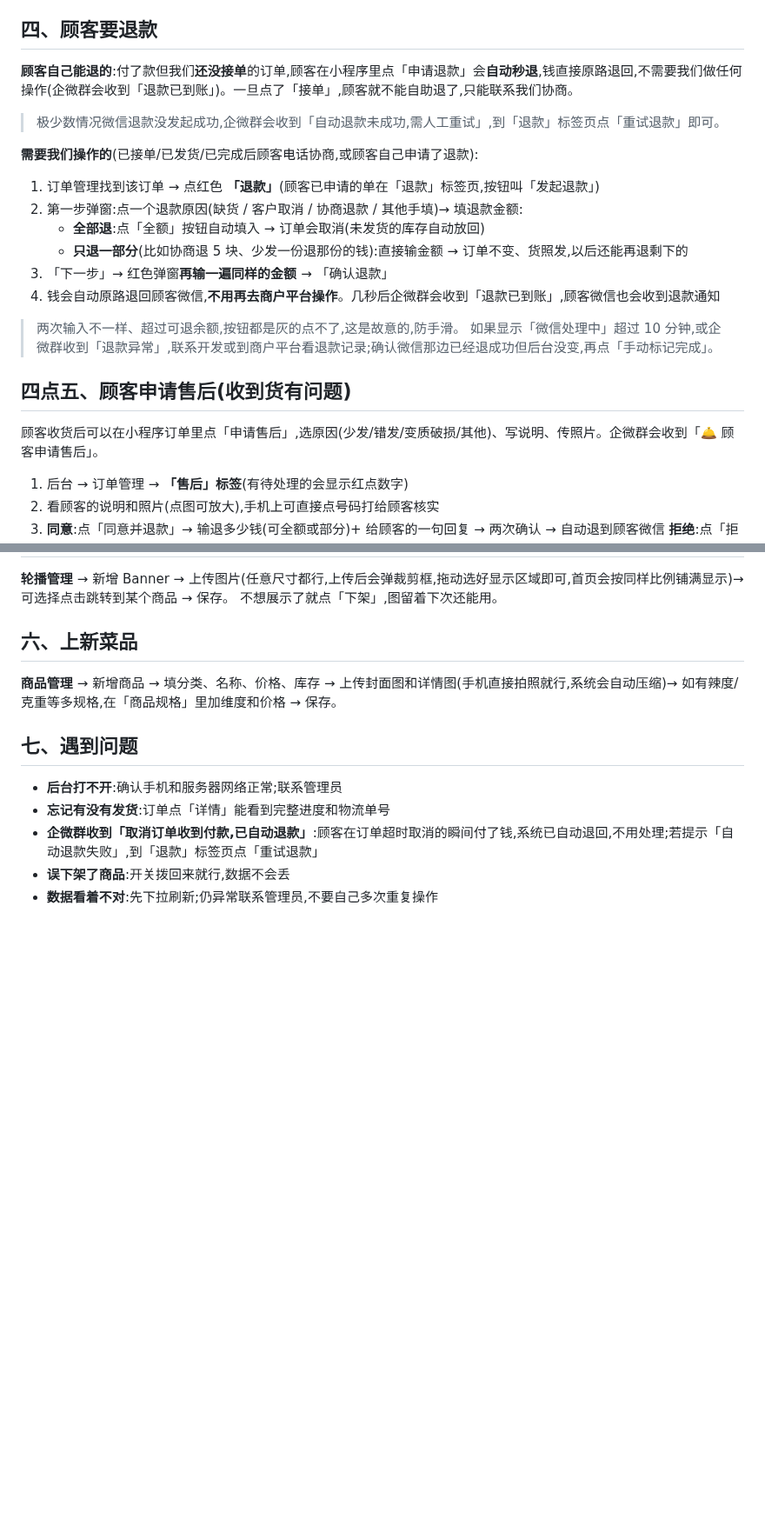
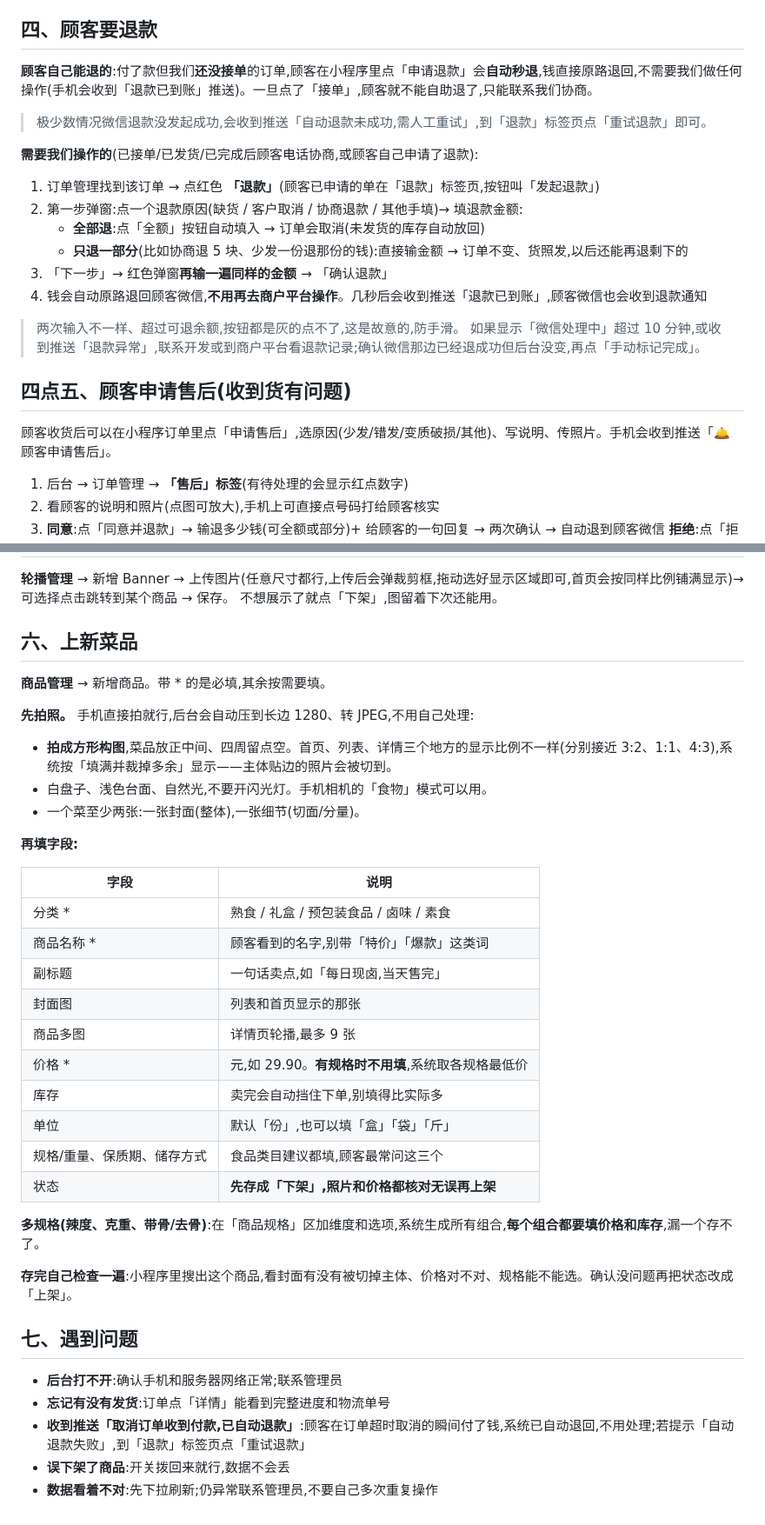
Before and after one commit to yomeieki/AFU, a Markdown page: docs/staff-guide.md, 2 parts joined by grey strips. Shown at 87% size. GitHub-like rendering; blank space fills up the shorter version.

Commit message:
docs(staff): 上新菜品补拍照与字段说明；通知渠道改口径为 PushPlus
原来「上新菜品」只有一句话，而这是开业前唯一的硬阻塞——8 个演示
商品已全部下架，菜单要一个一个重建。补上拍照构图要求（三处显示
比例不同、按填满裁切，主体贴边会被切掉）、逐字段说明、多规格必须
每个组合都填价格库存、以及「先存下架、核对后再上架」。

手册里通知渠道还写着企业微信群，实际已改用 PushPlus，一并改口径。

Co-Authored-By: Claude Opus 5 <noreply@anthropic.com>

```diff
--- a/docs/staff-guide.md
+++ b/docs/staff-guide.md
@@ -32,8 +32,8 @@
 
 ## 四、顾客要退款
 
-**顾客自己能退的**:付了款但我们**还没接单**的订单,顾客在小程序里点「申请退款」会**自动秒退**,钱直接原路退回,不需要我们做任何操作(企微群会收到「退款已到账」)。一旦点了「接单」,顾客就不能自助退了,只能联系我们协商。
-> 极少数情况微信退款没发起成功,企微群会收到「自动退款未成功,需人工重试」,到「退款」标签页点「重试退款」即可。
+**顾客自己能退的**:付了款但我们**还没接单**的订单,顾客在小程序里点「申请退款」会**自动秒退**,钱直接原路退回,不需要我们做任何操作(手机会收到「退款已到账」推送)。一旦点了「接单」,顾客就不能自助退了,只能联系我们协商。
+> 极少数情况微信退款没发起成功,会收到推送「自动退款未成功,需人工重试」,到「退款」标签页点「重试退款」即可。
 
 **需要我们操作的**(已接单/已发货/已完成后顾客电话协商,或顾客自己申请了退款):
 1. 订单管理找到该订单 → 点红色 **「退款」**(顾客已申请的单在「退款」标签页,按钮叫「发起退款」)
@@ -41,14 +41,14 @@
    - **全部退**:点「全额」按钮自动填入 → 订单会取消(未发货的库存自动放回)
    - **只退一部分**(比如协商退 5 块、少发一份退那份的钱):直接输金额 → 订单不变、货照发,以后还能再退剩下的
 3. 「下一步」→ 红色弹窗**再输一遍同样的金额** → 「确认退款」
-4. 钱会自动原路退回顾客微信,**不用再去商户平台操作**。几秒后企微群会收到「退款已到账」,顾客微信也会收到退款通知
+4. 钱会自动原路退回顾客微信,**不用再去商户平台操作**。几秒后会收到推送「退款已到账」,顾客微信也会收到退款通知
 
 > 两次输入不一样、超过可退余额,按钮都是灰的点不了,这是故意的,防手滑。
-> 如果显示「微信处理中」超过 10 分钟,或企微群收到「退款异常」,联系开发或到商户平台看退款记录;确认微信那边已经退成功但后台没变,再点「手动标记完成」。
+> 如果显示「微信处理中」超过 10 分钟,或收到推送「退款异常」,联系开发或到商户平台看退款记录;确认微信那边已经退成功但后台没变,再点「手动标记完成」。
 
 ## 四点五、顾客申请售后(收到货有问题)
 
-顾客收货后可以在小程序订单里点「申请售后」,选原因(少发/错发/变质破损/其他)、写说明、传照片。企微群会收到「🛎 顾客申请售后」。
+顾客收货后可以在小程序订单里点「申请售后」,选原因(少发/错发/变质破损/其他)、写说明、传照片。手机会收到推送「🛎 顾客申请售后」。
 
 1. 后台 → 订单管理 → **「售后」标签**(有待处理的会显示红点数字)
 2. 看顾客的说明和照片(点图可放大),手机上可直接点号码打给顾客核实
@@ -63,12 +63,37 @@
 
 ## 六、上新菜品
 
-**商品管理** → 新增商品 → 填分类、名称、价格、库存 → 上传封面图和详情图(手机直接拍照就行,系统会自动压缩)→ 如有辣度/克重等多规格,在「商品规格」里加维度和价格 → 保存。
+**商品管理** → 新增商品。带 * 的是必填,其余按需要填。
+
+**先拍照。** 手机直接拍就行,后台会自动压到长边 1280、转 JPEG,不用自己处理:
+
+- **拍成方形构图**,菜品放正中间、四周留点空。首页、列表、详情三个地方的显示比例不一样(分别接近 3:2、1:1、4:3),系统按「填满并裁掉多余」显示——主体贴边的照片会被切到。
+- 白盘子、浅色台面、自然光,不要开闪光灯。手机相机的「食物」模式可以用。
+- 一个菜至少两张:一张封面(整体),一张细节(切面/分量)。
+
+**再填字段:**
+
+| 字段 | 说明 |
+|---|---|
+| 分类 * | 熟食 / 礼盒 / 预包装食品 / 卤味 / 素食 |
+| 商品名称 * | 顾客看到的名字,别带「特价」「爆款」这类词 |
+| 副标题 | 一句话卖点,如「每日现卤,当天售完」 |
+| 封面图 | 列表和首页显示的那张 |
+| 商品多图 | 详情页轮播,最多 9 张 |
+| 价格 * | 元,如 29.90。**有规格时不用填**,系统取各规格最低价 |
+| 库存 | 卖完会自动挡住下单,别填得比实际多 |
+| 单位 | 默认「份」,也可以填「盒」「袋」「斤」 |
+| 规格/重量、保质期、储存方式 | 食品类目建议都填,顾客最常问这三个 |
+| 状态 | **先存成「下架」,照片和价格都核对无误再上架** |
+
+**多规格(辣度、克重、带骨/去骨)**:在「商品规格」区加维度和选项,系统生成所有组合,**每个组合都要填价格和库存**,漏一个存不了。
+
+**存完自己检查一遍**:小程序里搜出这个商品,看封面有没有被切掉主体、价格对不对、规格能不能选。确认没问题再把状态改成「上架」。
 
 ## 七、遇到问题
 
 - **后台打不开**:确认手机和服务器网络正常;联系管理员
 - **忘记有没有发货**:订单点「详情」能看到完整进度和物流单号
-- **企微群收到「取消订单收到付款,已自动退款」**:顾客在订单超时取消的瞬间付了钱,系统已自动退回,不用处理;若提示「自动退款失败」,到「退款」标签页点「重试退款」
+- **收到推送「取消订单收到付款,已自动退款」**:顾客在订单超时取消的瞬间付了钱,系统已自动退回,不用处理;若提示「自动退款失败」,到「退款」标签页点「重试退款」
 - **误下架了商品**:开关拨回来就行,数据不会丢
 - **数据看着不对**:先下拉刷新;仍异常联系管理员,不要自己多次重复操作
```
Also changed, not shown: other parts of docs/staff-guide.md (+2 -2 lines).
